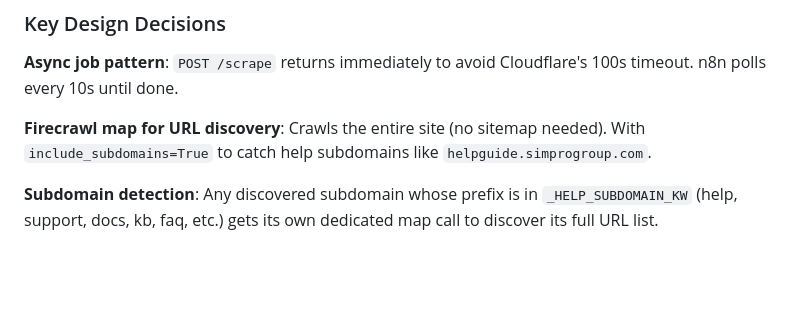
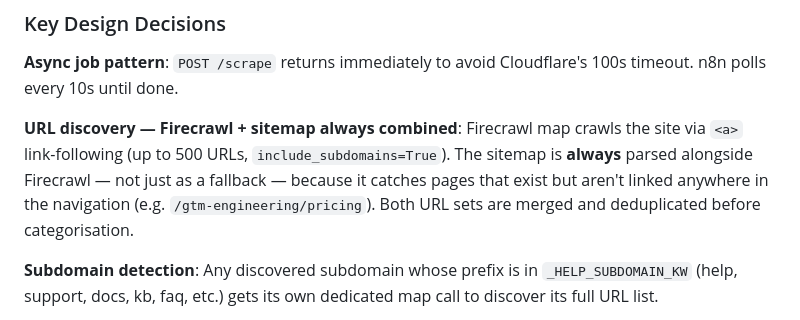
Before and after one commit to avien19/faq-scraper, a Markdown page: CLAUDE.md, the part around the change. Rendered like a GitHub page; blank space fills up the shorter version.

```diff
--- a/CLAUDE.md
+++ b/CLAUDE.md
@@ -75,7 +75,7 @@ Two separate pipelines:
 
 **Async job pattern**: `POST /scrape` returns immediately to avoid Cloudflare's 100s timeout. n8n polls every 10s until done.
 
-**Firecrawl map for URL discovery**: Crawls the entire site (no sitemap needed). With `include_subdomains=True` to catch help subdomains like `helpguide.simprogroup.com`.
+**URL discovery — Firecrawl + sitemap always combined**: Firecrawl map crawls the site via `<a>` link-following (up to 500 URLs, `include_subdomains=True`). The sitemap is **always** parsed alongside Firecrawl — not just as a fallback — because it catches pages that exist but aren't linked anywhere in the navigation (e.g. `/gtm-engineering/pricing`). Both URL sets are merged and deduplicated before categorisation.
 
 **Subdomain detection**: Any discovered subdomain whose prefix is in `_HELP_SUBDOMAIN_KW` (help, support, docs, kb, faq, etc.) gets its own dedicated map call to discover its full URL list.
 
```
Also changed, not shown: steps.md (+7 -3 lines).
